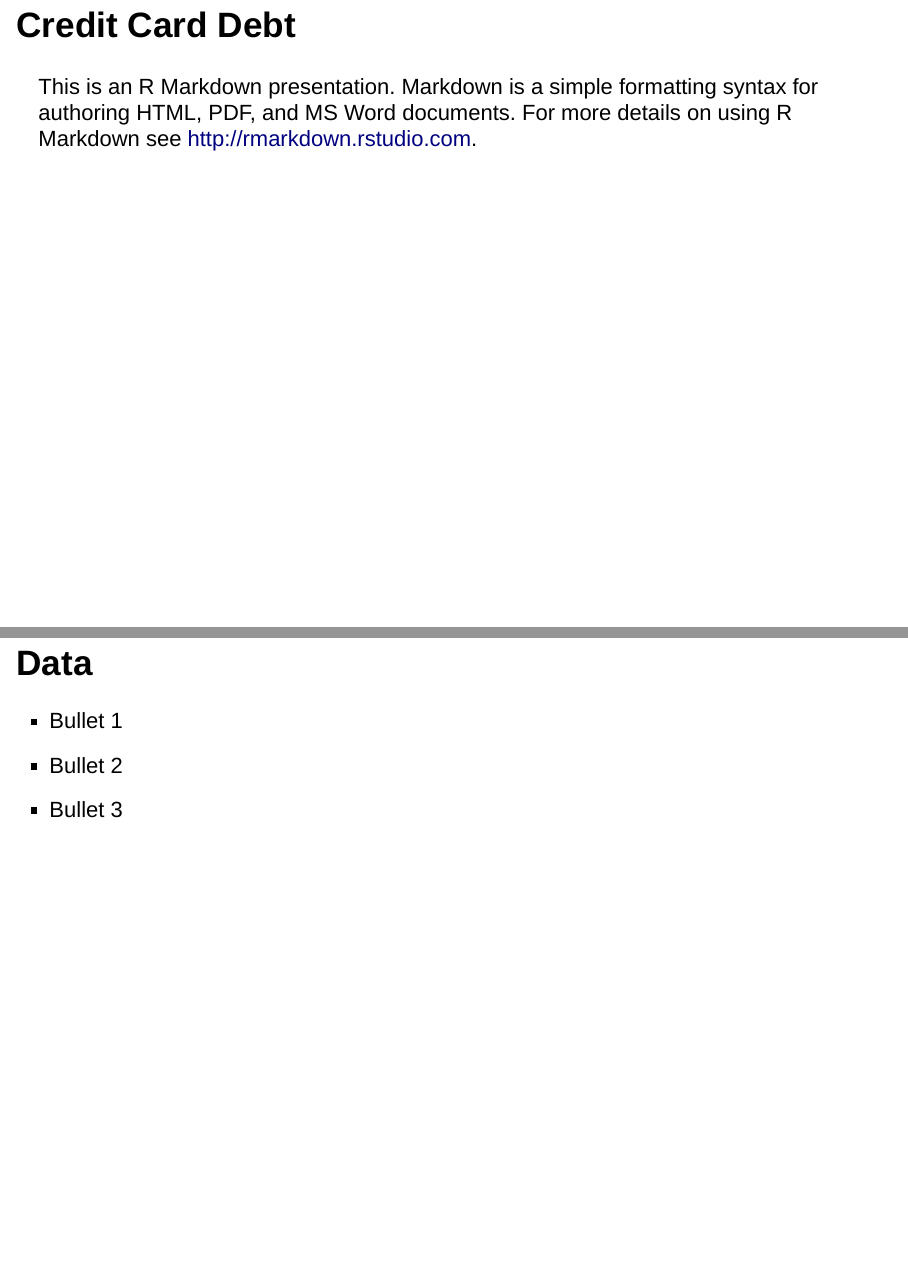
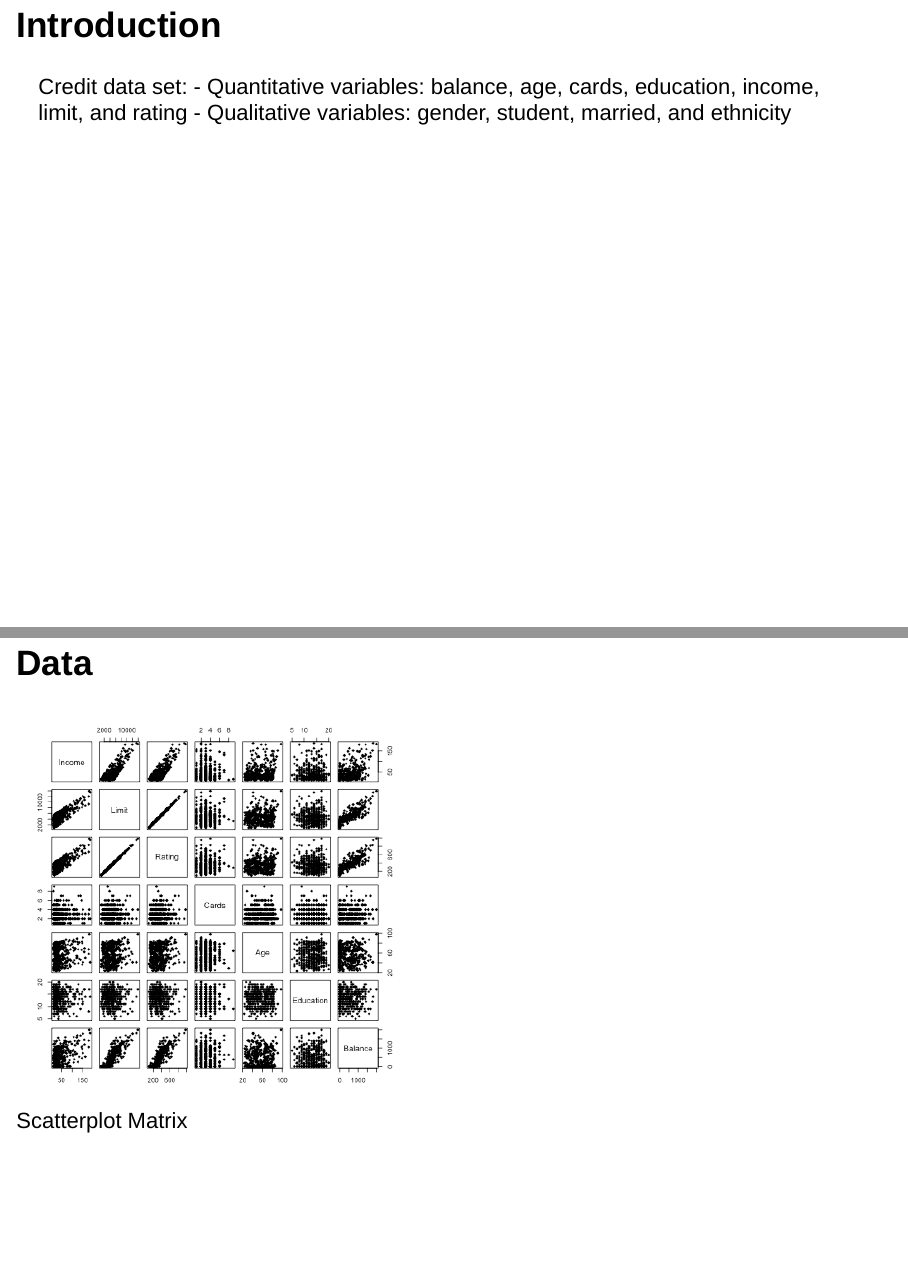
Before and after one commit to CarrotBun/stat159-fall2016-project2, an R Markdown document (slides/Slides.Rmd): pages 2 and 3 of 9 before the commit and pages 3 and 4 of 11 after it, joined at a grey line. Rendered offline with R 4.5, knitr and Pandoc, with nearby package versions; drawn as Slidy slides in place of the format the file asks for.

````diff
--- a/slides/Slides.Rmd
+++ b/slides/Slides.Rmd
@@ -12,12 +26,19 @@
 ## Credit Card Debt
 
-This is an R Markdown presentation. Markdown is a simple formatting syntax for authoring HTML, PDF, and MS Word documents. For more details on using R Markdown see <http://rmarkdown.rstudio.com>.
+## Introduction
+Credit data set:
+- Quantitative variables: balance, age, cards, education, income, limit, and rating
+- Qualitative variables: gender, student, married, and ethnicity
+
 
 ## Data
+![Scatterplot Matrix](../images/scatterplot-matrix.png)
 
-- Bullet 1
-- Bullet 2
-- Bullet 3
+## Data
+```{r, results = "asis"}
+tb_corr <- xtable(lower, caption = 'Correlation Matrix for Credit Data')
+print(tb_corr, comment= FALSE)
+```
 
 ## Models
 
````
Also changed, not shown: slides/slides.html (added), slides/Slides.Rmd (14 more changed lines), 1 other file.
